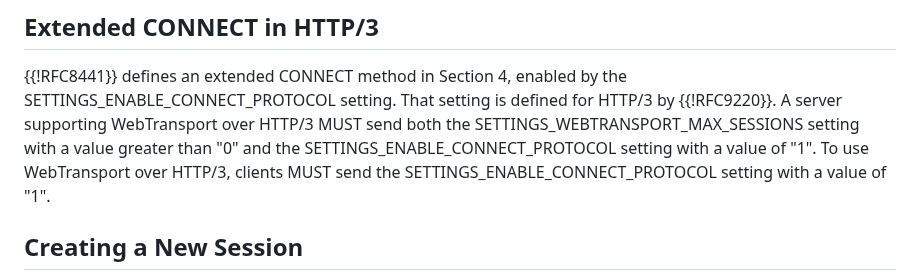
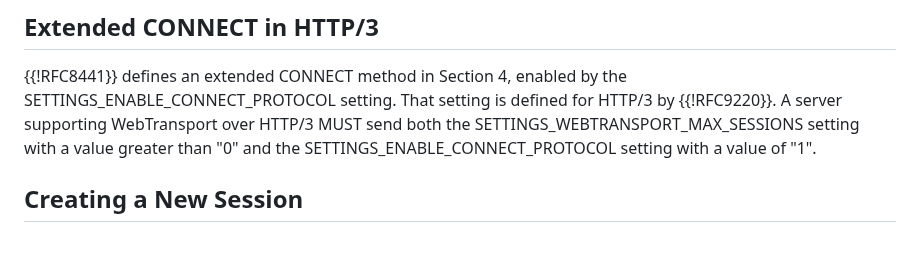
Before and after one commit to ietf-wg-webtrans/draft-ietf-webtrans-http3, a Markdown page: draft-ietf-webtrans-http3.md, the part around the change. GitHub-like rendering; blank space fills up the shorter version.

Commit message:
don't require the client to send SETTINGS_ENABLE_CONNECT_PROTOCOL

```diff
--- a/draft-ietf-webtrans-http3.md
+++ b/draft-ietf-webtrans-http3.md
@@ -150,9 +150,7 @@ of !QUIC-DATAGRAM=RFC9221}}).
 SETTINGS_ENABLE_CONNECT_PROTOCOL setting.  That setting is defined for HTTP/3
 by {{!RFC9220}}.  A server supporting WebTransport over HTTP/3 MUST send both
 the SETTINGS_WEBTRANSPORT_MAX_SESSIONS setting with a value greater than "0"
-and the SETTINGS_ENABLE_CONNECT_PROTOCOL setting with a value of "1".  To use
-WebTransport over HTTP/3, clients MUST send the
-SETTINGS_ENABLE_CONNECT_PROTOCOL setting with a value of "1".
+and the SETTINGS_ENABLE_CONNECT_PROTOCOL setting with a value of "1".
 
 ## Creating a New Session
 
```
